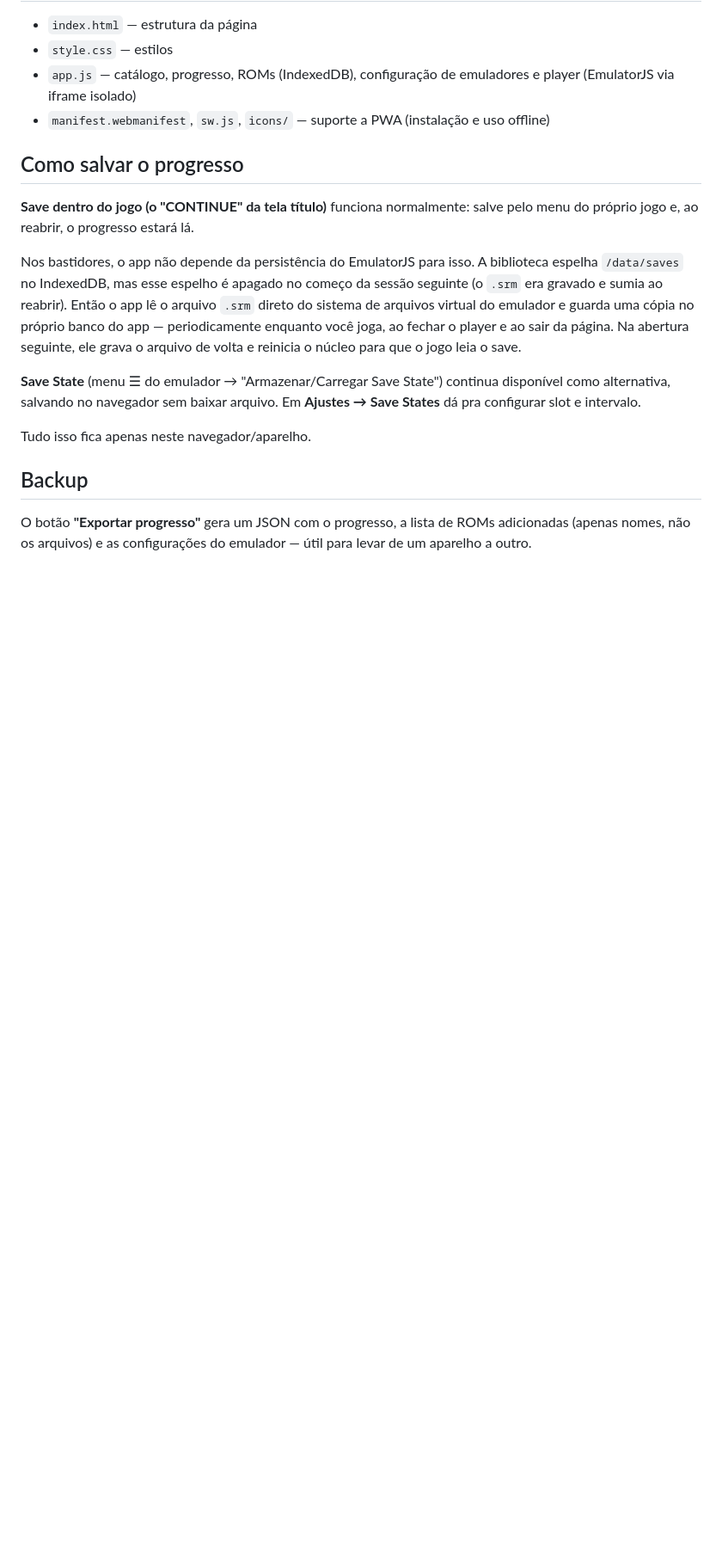
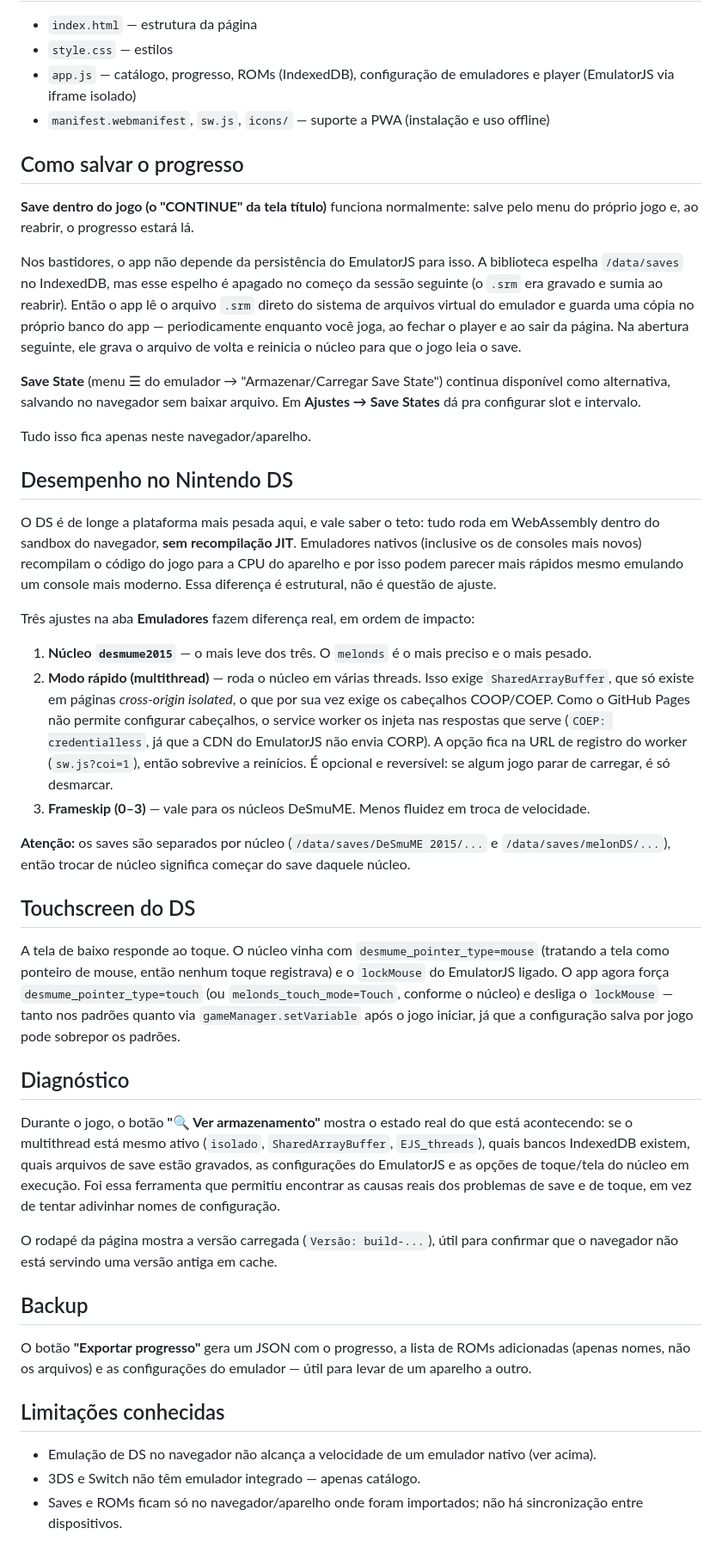
Before and after one commit to Bosteles/PkmGames, a Markdown page: README.md, the part around one of its changes. Shown at 86% size. GitHub-like rendering; blank space fills up the shorter version.

Commit message:
Document NDS performance, DS touch, and the diagnostic tooling
Records what was actually found during this session so it doesn't have
to be rediscovered: why browser NDS emulation has a lower ceiling than
a native emulator (WASM sandbox, no JIT recompilation), the three
settings that do help and in what order, how the multithreaded mode
works around GitHub Pages being unable to set COOP/COEP headers, and
the fact that NDS saves are per core.

Also documents the touch fix (the core defaulted to pointer_type=mouse)
and the in-player diagnostic, and corrects the import instructions,
which still described the old single button.

```diff
--- a/README.md
+++ b/README.md
@@ -39,6 +39,34 @@ Nos bastidores, o app não depende da persistência do EmulatorJS para isso. A b
 
 Tudo isso fica apenas neste navegador/aparelho.
 
+## Desempenho no Nintendo DS
+
+O DS é de longe a plataforma mais pesada aqui, e vale saber o teto: tudo roda em WebAssembly dentro do sandbox do navegador, **sem recompilação JIT**. Emuladores nativos (inclusive os de consoles mais novos) recompilam o código do jogo para a CPU do aparelho e por isso podem parecer mais rápidos mesmo emulando um console mais moderno. Essa diferença é estrutural, não é questão de ajuste.
+
+Três ajustes na aba **Emuladores** fazem diferença real, em ordem de impacto:
+
+1. **Núcleo `desmume2015`** — o mais leve dos três. O `melonds` é o mais preciso e o mais pesado.
+2. **Modo rápido (multithread)** — roda o núcleo em várias threads. Isso exige `SharedArrayBuffer`, que só existe em páginas *cross-origin isolated*, o que por sua vez exige os cabeçalhos COOP/COEP. Como o GitHub Pages não permite configurar cabeçalhos, o service worker os injeta nas respostas que serve (`COEP: credentialless`, já que a CDN do EmulatorJS não envia CORP). A opção fica na URL de registro do worker (`sw.js?coi=1`), então sobrevive a reinícios. É opcional e reversível: se algum jogo parar de carregar, é só desmarcar.
+3. **Frameskip (0–3)** — vale para os núcleos DeSmuME. Menos fluidez em troca de velocidade.
+
+**Atenção:** os saves são separados por núcleo (`/data/saves/DeSmuME 2015/...` e `/data/saves/melonDS/...`), então trocar de núcleo significa começar do save daquele núcleo.
+
+## Touchscreen do DS
+
+A tela de baixo responde ao toque. O núcleo vinha com `desmume_pointer_type=mouse` (tratando a tela como ponteiro de mouse, então nenhum toque registrava) e o `lockMouse` do EmulatorJS ligado. O app agora força `desmume_pointer_type=touch` (ou `melonds_touch_mode=Touch`, conforme o núcleo) e desliga o `lockMouse` — tanto nos padrões quanto via `gameManager.setVariable` após o jogo iniciar, já que a configuração salva por jogo pode sobrepor os padrões.
+
+## Diagnóstico
+
+Durante o jogo, o botão **"🔍 Ver armazenamento"** mostra o estado real do que está acontecendo: se o multithread está mesmo ativo (`isolado`, `SharedArrayBuffer`, `EJS_threads`), quais bancos IndexedDB existem, quais arquivos de save estão gravados, as configurações do EmulatorJS e as opções de toque/tela do núcleo em execução. Foi essa ferramenta que permitiu encontrar as causas reais dos problemas de save e de toque, em vez de tentar adivinhar nomes de configuração.
+
+O rodapé da página mostra a versão carregada (`Versão: build-...`), útil para confirmar que o navegador não está servindo uma versão antiga em cache.
+
 ## Backup
 
 O botão **"Exportar progresso"** gera um JSON com o progresso, a lista de ROMs adicionadas (apenas nomes, não os arquivos) e as configurações do emulador — útil para levar de um aparelho a outro.
+
+## Limitações conhecidas
+
+- Emulação de DS no navegador não alcança a velocidade de um emulador nativo (ver acima).
+- 3DS e Switch não têm emulador integrado — apenas catálogo.
+- Saves e ROMs ficam só no navegador/aparelho onde foram importados; não há sincronização entre dispositivos.
```
Also changed, not shown: other parts of README.md (+2 -2 lines).
